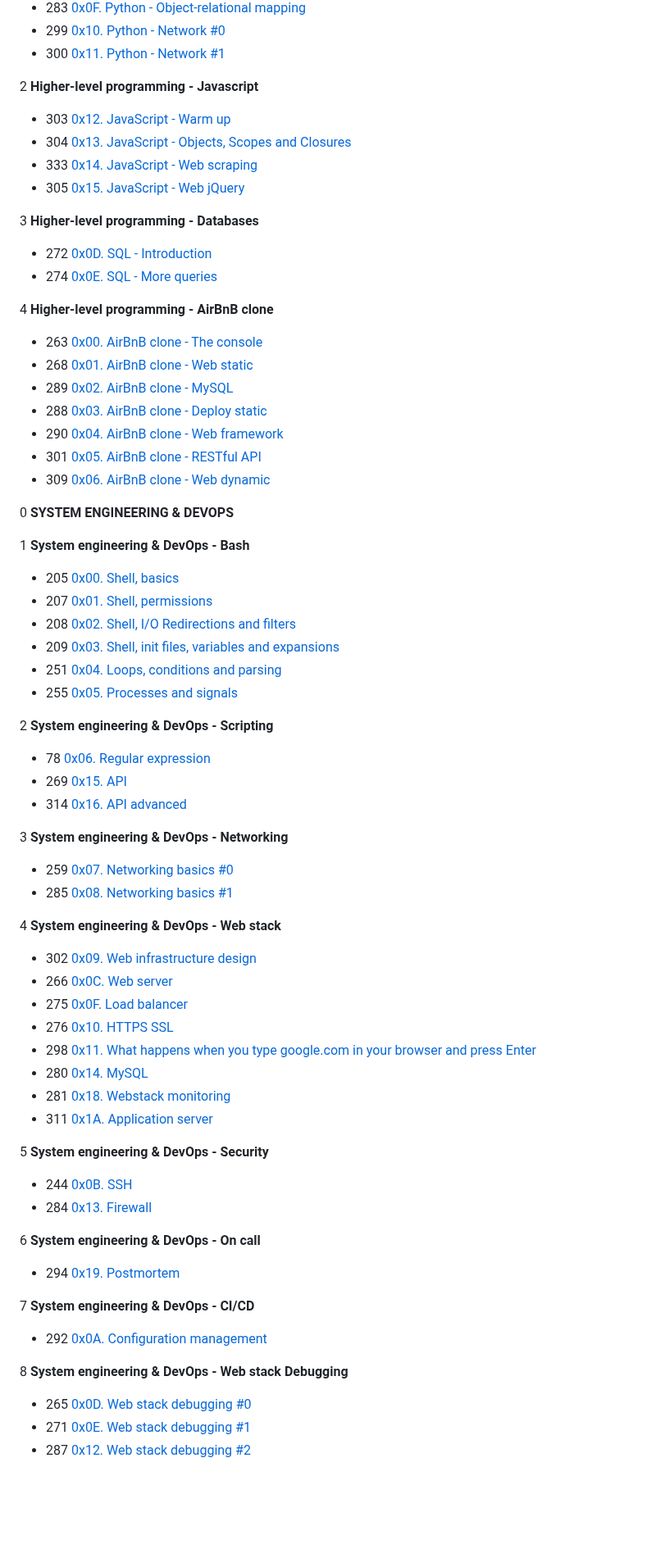
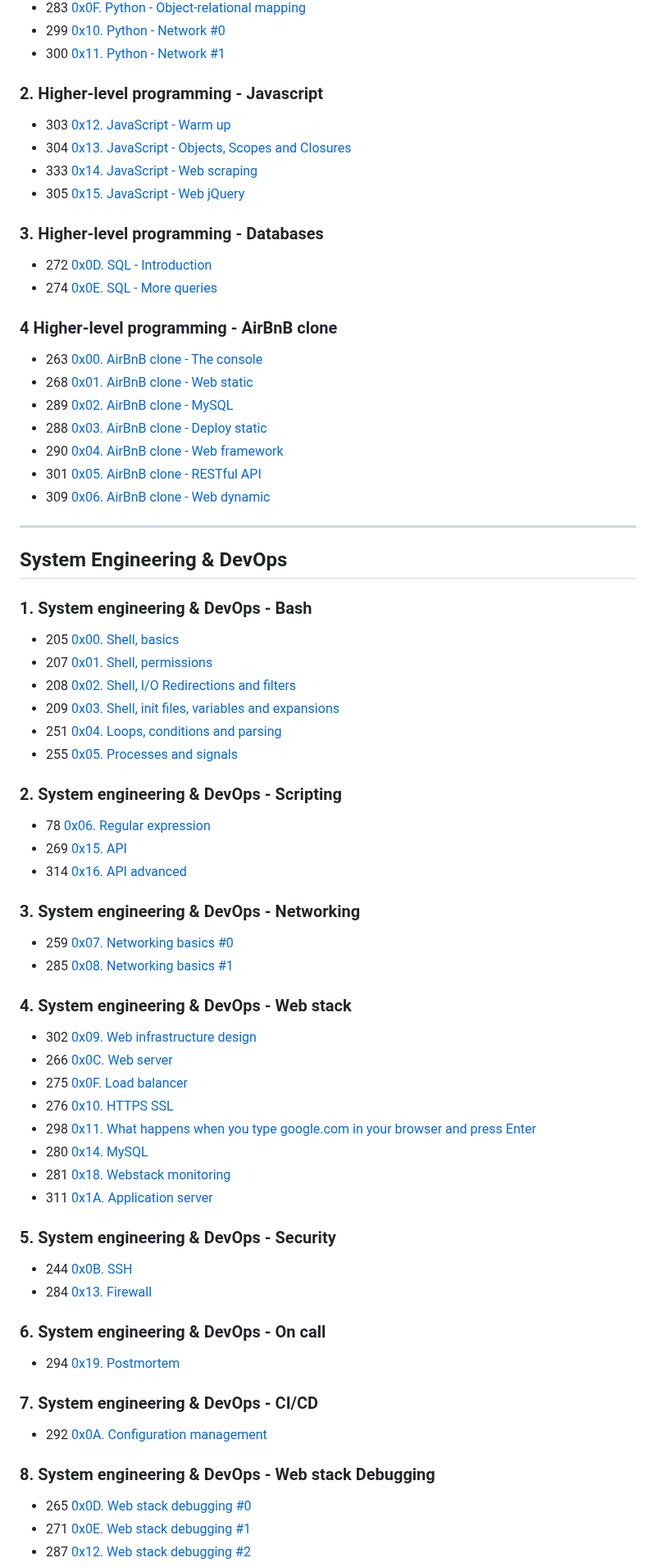
Before and after one commit to AsuweRich/S.E_Bounty, a Markdown page: README.md, the part around one of its changes. Shown at 82% size. Drawn GitHub-style; blank space fills up the shorter version.

```diff
--- a/README.md
+++ b/README.md
@@ -73,19 +73,19 @@
   -   300 [0x11. Python - Network #1](https://github.com/AsuweRich/S.E_Bounty/tree/main/alx-higher_level_programming/0x11-python-network_1)
 
 
-2 **Higher-level programming - Javascript**
+### 2. Higher-level programming - Javascript
   -   303 [0x12. JavaScript - Warm up](https://github.com/AsuweRich/S.E_Bounty/tree/main/alx-higher_level_programming/0x12-javascript-warm_up)
   -   304 [0x13. JavaScript - Objects, Scopes and Closures](https://github.com/AsuweRich/S.E_Bounty/tree/main/alx-higher_level_programming/0x13-javascript_objects_scopes_closures)
   -   333 [0x14. JavaScript - Web scraping](https://github.com/AsuweRich/S.E_Bounty/tree/main/alx-higher_level_programming/0x14-javascript-web_scraping)
   -   305 [0x15. JavaScript - Web jQuery](https://github.com/AsuweRich/S.E_Bounty/tree/main/alx-higher_level_programming/0x15-javascript-web_jquery)
 
 
-3 **Higher-level programming - Databases**
+### 3. Higher-level programming - Databases
   -   272 [0x0D. SQL - Introduction](https://github.com/AsuweRich/S.E_Bounty/tree/main/alx-higher_level_programming/0x0D-SQL_introduction)
   -   274 [0x0E. SQL - More queries](https://github.com/AsuweRich/S.E_Bounty/tree/main/alx-higher_level_programming/0x0E-SQL_more_queries)
 
 
-4 **Higher-level programming - AirBnB clone**
+### 4 Higher-level programming - AirBnB clone
   -   263 [0x00. AirBnB clone - The console](https://github.com/AsuweRich/S.E_Bounty/tree/main/AirBnB_clone)
   -   268 [0x01. AirBnB clone - Web static](https://github.com/AsuweRich/S.E_Bounty/tree/main/AirBnB_clone/web_static)
   -   289 [0x02. AirBnB clone - MySQL](https://github.com/AsuweRich/S.E_Bounty/tree/main/AirBnB_clone_v2)
@@ -94,10 +94,11 @@
   -   301 [0x05. AirBnB clone - RESTful API](https://github.com/AsuweRich/S.E_Bounty/tree/main/AirBnB_clone_v3)
   -   309 [0x06. AirBnB clone - Web dynamic](https://github.com/AsuweRich/S.E_Bounty/tree/main/AirBnB_clone_v4)
 
+---
 
-0 **SYSTEM ENGINEERING & DEVOPS**
+## System Engineering & DevOps
 
-1 **System engineering & DevOps - Bash**
+### 1. System engineering & DevOps - Bash
   -   205 [0x00. Shell, basics](https://github.com/AsuweRich/S.E_Bounty/tree/main/alx-system_engineering-devops/0x00-shell_basics)
   -   207 [0x01. Shell, permissions](https://github.com/AsuweRich/S.E_Bounty/tree/main/alx-system_engineering-devops/0x01-shell_permissions)
   -   208 [0x02. Shell, I/O Redirections and filters](https://github.com/AsuweRich/S.E_Bounty/tree/main/alx-system_engineering-devops/0x02-shell_redirections)
@@ -106,17 +107,17 @@
   -   255 [0x05. Processes and signals](https://github.com/AsuweRich/S.E_Bounty/tree/main/alx-system_engineering-devops/0x05-processes_and_signals)
 
 
-2 **System engineering & DevOps - Scripting**
+### 2. System engineering & DevOps - Scripting
   -   78 [0x06. Regular expression](https://github.com/AsuweRich/S.E_Bounty/tree/main/alx-system_engineering-devops/0x06-regular_expressions)
   -   269 [0x15. API](https://github.com/AsuweRich/S.E_Bounty/tree/main/alx-system_engineering-devops/0x15-api)
   -   314 [0x16. API advanced](https://github.com/AsuweRich/S.E_Bounty/tree/main/alx-system_engineering-devops/0x16-api_advanced)
 
 
-3 **System engineering & DevOps - Networking**
+### 3. System engineering & DevOps - Networking
   -   259 [0x07. Networking basics #0](https://github.com/AsuweRich/S.E_Bounty/tree/main/alx-system_engineering-devops/0x07-networking_basics)
   -   285 [0x08. Networking basics #1](https://github.com/AsuweRich/S.E_Bounty/tree/main/alx-system_engineering-devops/0x08-networking_basics_2)
 
-4 **System engineering & DevOps - Web stack**
+### 4. System engineering & DevOps - Web stack
   -   302 [0x09. Web infrastructure design](https://github.com/AsuweRich/S.E_Bounty/tree/main/alx-system_engineering-devops/0x09-web_infrastructure_design)
   -   266 [0x0C. Web server](https://github.com/AsuweRich/S.E_Bounty/tree/main/alx-system_engineering-devops/0x0C-web_server)
   -   275 [0x0F. Load balancer](https://github.com/AsuweRich/S.E_Bounty/tree/main/alx-system_engineering-devops/0x0F-load_balancer)
@@ -126,17 +127,17 @@
   -   281 [0x18. Webstack monitoring](https://github.com/AsuweRich/S.E_Bounty/tree/main/alx-system_engineering-devops/0x18-webstack_monitoring)
   -   311 [0x1A. Application server](https://github.com/AsuweRich/S.E_Bounty/tree/main/alx-system_engineering-devops/0x1A-application_server)
 
-5 **System engineering & DevOps - Security**
+### 5. System engineering & DevOps - Security
   -   244 [0x0B. SSH](https://github.com/AsuweRich/S.E_Bounty/tree/main/alx-system_engineering-devops/0x0B-ssh)
   -   284 [0x13. Firewall](https://github.com/AsuweRich/S.E_Bounty/tree/main/alx-system_engineering-devops/0x13-firewall)
 
-6 **System engineering & DevOps - On call**
+### 6. System engineering & DevOps - On call
   -   294 [0x19. Postmortem](https://github.com/AsuweRich/S.E_Bounty/tree/main/alx-system_engineering-devops/0x19-postmortem)
 
-7 **System engineering & DevOps - CI/CD**
+### 7. System engineering & DevOps - CI/CD
   -   292 [0x0A. Configuration management](https://github.com/AsuweRich/S.E_Bounty/tree/main/alx-system_engineering-devops/0x0A-configuration_management)
 
-8 **System engineering & DevOps - Web stack Debugging**
+### 8. System engineering & DevOps - Web stack Debugging
   -   265 [0x0D. Web stack debugging #0](https://github.com/AsuweRich/S.E_Bounty/tree/main/alx-system_engineering-devops/0x0D-web_stack_debugging_0)
   -   271 [0x0E. Web stack debugging #1](https://github.com/AsuweRich/S.E_Bounty/tree/main/alx-system_engineering-devops/0x0E-web_stack_debugging_1)
   -   287 [0x12. Web stack debugging #2](https://github.com/AsuweRich/S.E_Bounty/tree/main/alx-system_engineering-devops/0x12-web_stack_debugging_2)
```
Also changed, not shown: other parts of README.md (+14 -11 lines).
